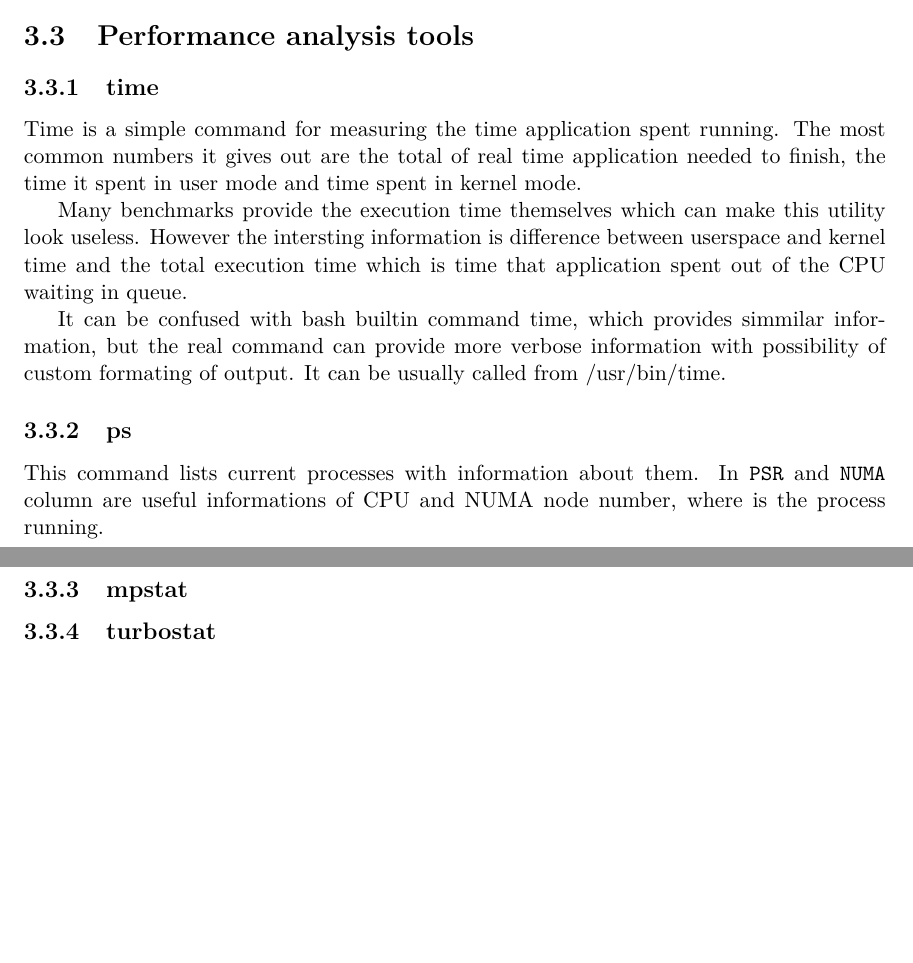
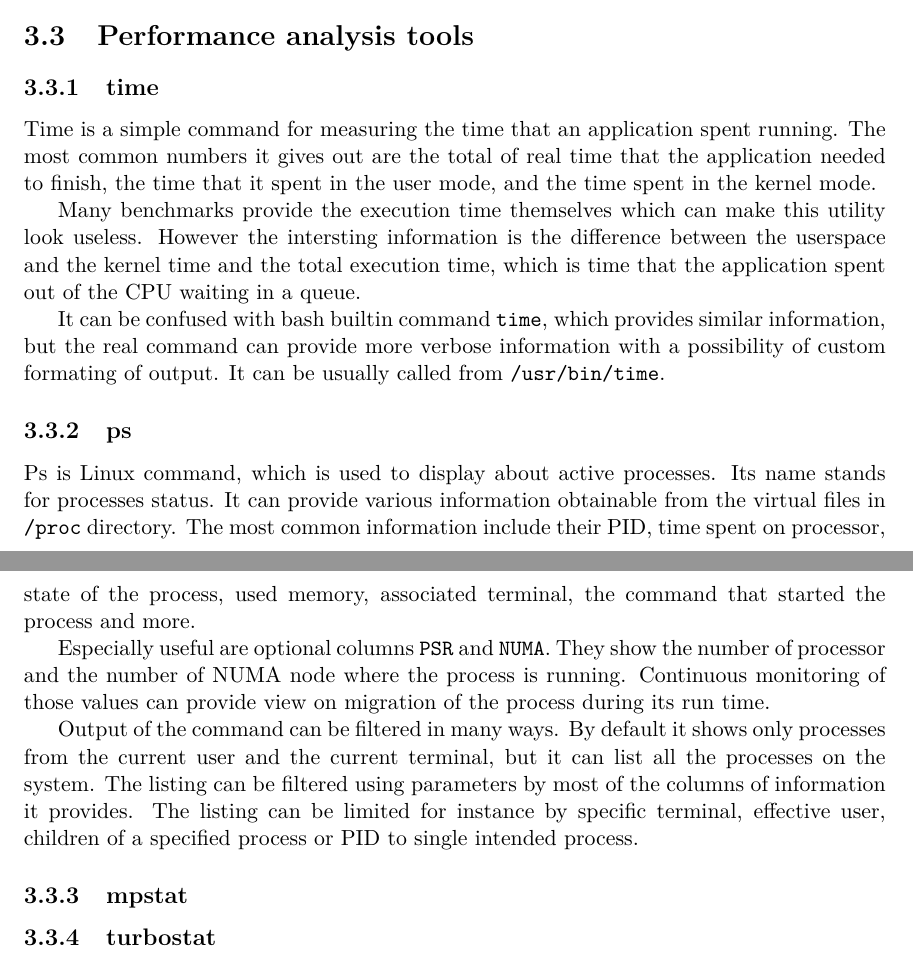
Before and after one commit to jirvoz/bachelor-thesis, a LaTeX thesis (projekt.tex, which reads projekt-01-kapitoly-chapters.tex): two parts of pages 12 and 13 of 24, joined at a grey line, cut so that both start at the same text, the shorter picture padded with empty space. Compiled offline with pdfLaTeX.

Commit message:
Ps section and time fixes

```diff
--- a/projekt-01-kapitoly-chapters.tex
+++ b/projekt-01-kapitoly-chapters.tex
@@ -269,24 +269,38 @@ LINPACK Benchmark comes from LINPACK package, wich was used to solve systems of
 \section{Performance analysis tools}
 
 \subsection{time}
-Time is a simple command for measuring the time application spent running. The
-most common numbers it gives out are the total of real time application needed
-to finish, the time it spent in user mode and time spent in kernel mode.
+Time is a simple command for measuring the time that an application spent running. The
+most common numbers it gives out are the total of real time that the application needed
+to finish, the time that it spent in the user mode, and the time spent in the kernel mode.
 
 Many benchmarks provide the execution time themselves which can make this
-utility look useless. However the intersting information is difference between
-userspace and kernel time and the total execution time which is time that
-application spent out of the CPU waiting in queue.
+utility look useless. However the intersting information is the difference between
+the userspace and the kernel time and the total execution time, which is time that
+the application spent out of the CPU waiting in a queue.
 
-It can be confused with bash builtin command time, which provides simmilar
+It can be confused with bash builtin command \texttt{time}, which provides similar
 information, but the real command can provide more verbose information with
-possibility of custom formating of output. It can be usually called from
-/usr/bin/time.
+a possibility of custom formating of output. It can be usually called from
+\texttt{/usr/bin/time}.
 
 \subsection{ps}
-This command lists current processes with information about them. In
-\texttt{PSR} and \texttt{NUMA} column are useful informations of CPU and NUMA
-node number, where is the process running.
+Ps is Linux command, which is used to display about active processes. Its name
+stands for processes status. It can provide various information obtainable from
+the virtual files in \texttt{/proc} directory. The most common information
+include their PID, time spent on processor, state of the process, used memory,
+associated terminal, the command that started the process and more.
+
+Especially useful are optional columns \texttt{PSR} and \texttt{NUMA}. They
+show the number of processor and the number of NUMA node where the process is
+running. Continuous monitoring of those values can provide view on migration of
+the process during its run time.
+
+Output of the command can be filtered in many ways. By default it shows only
+processes from the current user and the current terminal, but it can list all
+the processes on the system. The listing can be filtered using parameters by
+most of the columns of information it provides. The listing can be limited for
+instance by specific terminal, effective user, children of a specified process
+or PID to single intended process.
 
 \subsection{mpstat}
 
```
